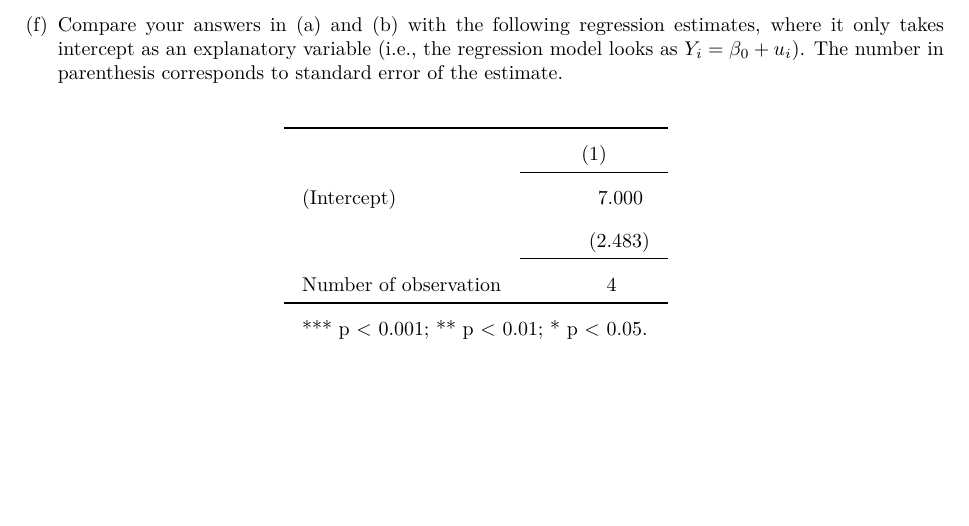
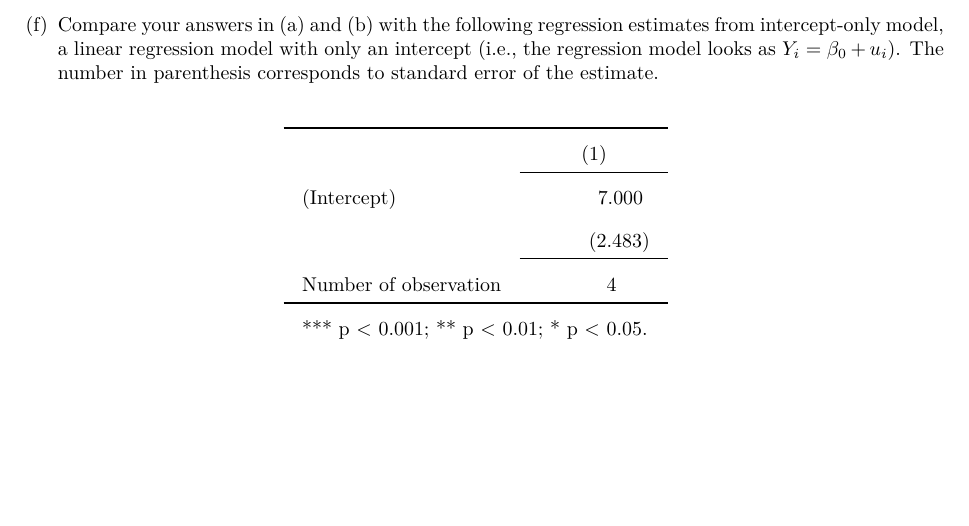
Before and after one commit to BoyoonChang/ec320_w22, an R Markdown document (ProblemSets/PS2.Rmd): part of page 2 of 4, cut so that both start at the same text. The pictures show the output file ProblemSets/PS2.pdf that the author committed with the source.

Commit message:
change wording in ps2

````diff
--- a/ProblemSets/PS2.Rmd
+++ b/ProblemSets/PS2.Rmd
@@ -71,7 +71,7 @@ knitr::kable(Y,
 
 \newpage
 
-  \item Compare your answers in (a) and (b) with the following regression estimates, where it only takes intercept as an explanatory variable (i.e., the regression model looks as $Y_i =\beta_0 + u_i $). The number in parenthesis corresponds to standard error of the estimate.
+  \item Compare your answers in (a) and (b) with the following regression estimates from intercept-only model, a linear regression model with only an intercept (i.e., the regression model looks as $Y_i =\beta_0 + u_i $). The number in parenthesis corresponds to standard error of the estimate.
 \end{enumerate}
 ```{r}
 reg1<- lm(Y~1)
````
Also changed, not shown: ProblemSets/PS2.pdf.
